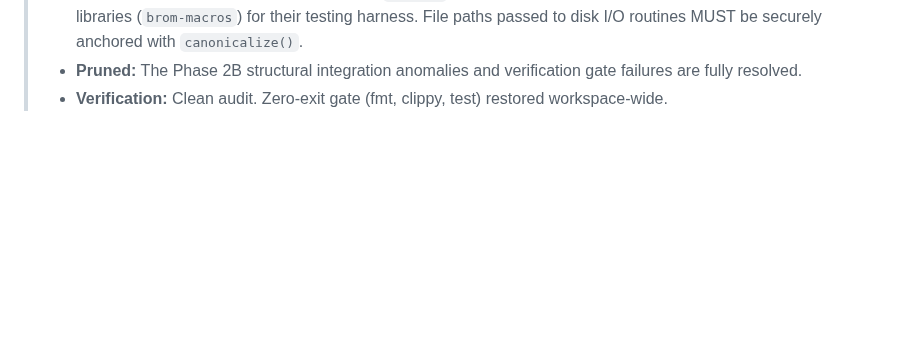
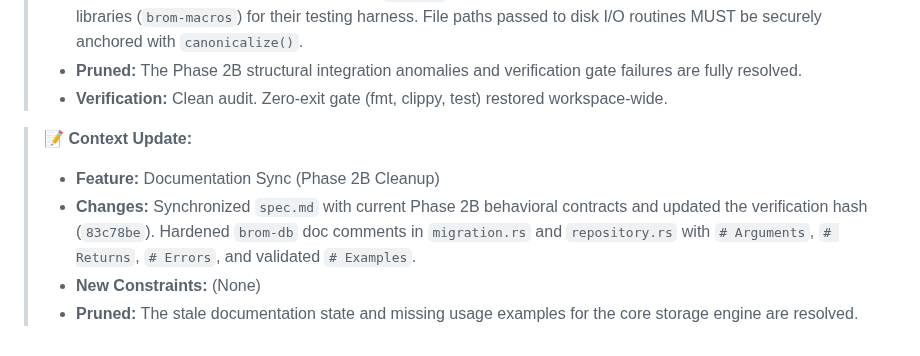
Before and after one commit to wends155/brom, a Markdown page: context.md, the part around the change. GitHub-like rendering; blank space fills up the shorter version.

Commit message:
docs: finalize context.md for documentation sync

```diff
--- a/context.md
+++ b/context.md
@@ -149,3 +149,9 @@
 > * **New Constraints:** Lower-level crates (e.g. `brom-db`) MUST NEVER depend on execution-tier code-generation libraries (`brom-macros`) for their testing harness. File paths passed to disk I/O routines MUST be securely anchored with `canonicalize()`.
 > * **Pruned:** The Phase 2B structural integration anomalies and verification gate failures are fully resolved.
 > * **Verification:** Clean audit. Zero-exit gate (fmt, clippy, test) restored workspace-wide.
+
+> 📝 **Context Update:**
+> * **Feature:** Documentation Sync (Phase 2B Cleanup)
+> * **Changes:** Synchronized `spec.md` with current Phase 2B behavioral contracts and updated the verification hash (`83c78be`). Hardened `brom-db` doc comments in `migration.rs` and `repository.rs` with `# Arguments`, `# Returns`, `# Errors`, and validated `# Examples`.
+> * **New Constraints:** (None)
+> * **Pruned:** The stale documentation state and missing usage examples for the core storage engine are resolved.
```
